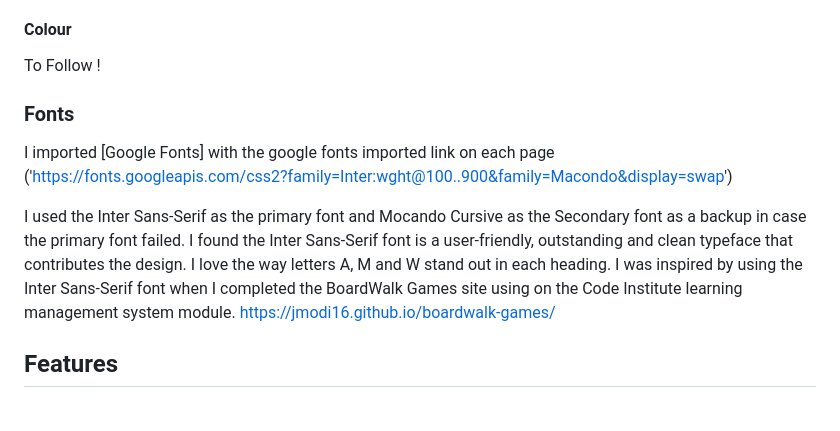
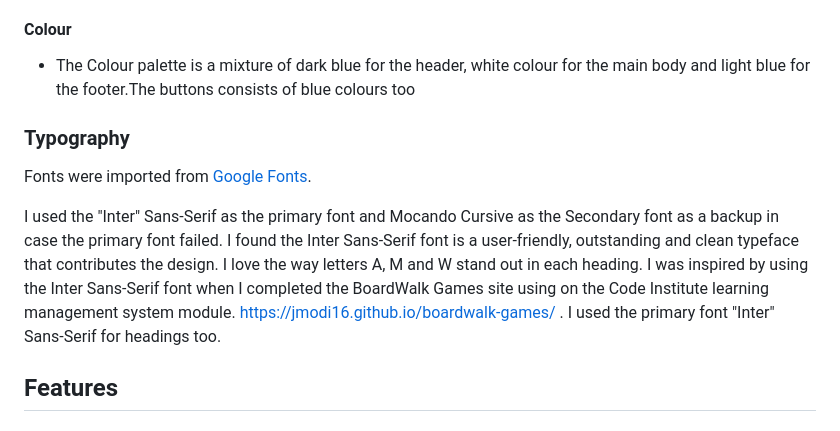
Before and after one commit to JModi16/Pilates, a Markdown page: README.md, the part around one of its changes. GitHub-like rendering.

Commit message:
Update README.md
updated typography

```diff
--- a/README.md
+++ b/README.md
@@ -75,17 +75,16 @@ The site has a simple structure made up of 4 page links from the Navigation bar:
 There is also another method of navigation, a preferred pathway through the site via ‘Quick Links’ located at the footer of all pages, enabling a first time user through the content. This is designed primarily for students who want to book a class their preferred running class.
 
 #### **Colour**
-
-
-To Follow !
+  * The Colour palette is a mixture of dark blue for the header, white colour for the main body and light blue for the footer.The buttons consists of blue colours too
 
 
 
-### **Fonts**
 
-I imported [Google Fonts]  with the google fonts imported link on each page ('https://fonts.googleapis.com/css2?family=Inter:wght@100..900&family=Macondo&display=swap')
+### **Typography**
 
-I used the Inter Sans-Serif as the primary font and Mocando Cursive as the Secondary font as a backup in case the primary font failed. I found the Inter Sans-Serif font is a user-friendly, outstanding and clean typeface that contributes the design. I love the way letters A, M and W stand out in each heading. I was inspired by using the Inter Sans-Serif font when I completed the BoardWalk Games site using on the Code Institute learning management system module. https://jmodi16.github.io/boardwalk-games/
+Fonts were imported from [Google Fonts](https://fonts.google.com/).
+
+I used the "Inter" Sans-Serif as the primary font and Mocando Cursive as the Secondary font as a backup in case the primary font failed. I found the Inter Sans-Serif font is a user-friendly, outstanding and clean typeface that contributes the design. I love the way letters A, M and W stand out in each heading. I was inspired by using the Inter Sans-Serif font when I completed the BoardWalk Games site using on the Code Institute learning management system module. https://jmodi16.github.io/boardwalk-games/ . I used the primary font "Inter" Sans-Serif for headings too.
 
 
 
```
Also changed, not shown: other parts of README.md (+2 -1 lines).
